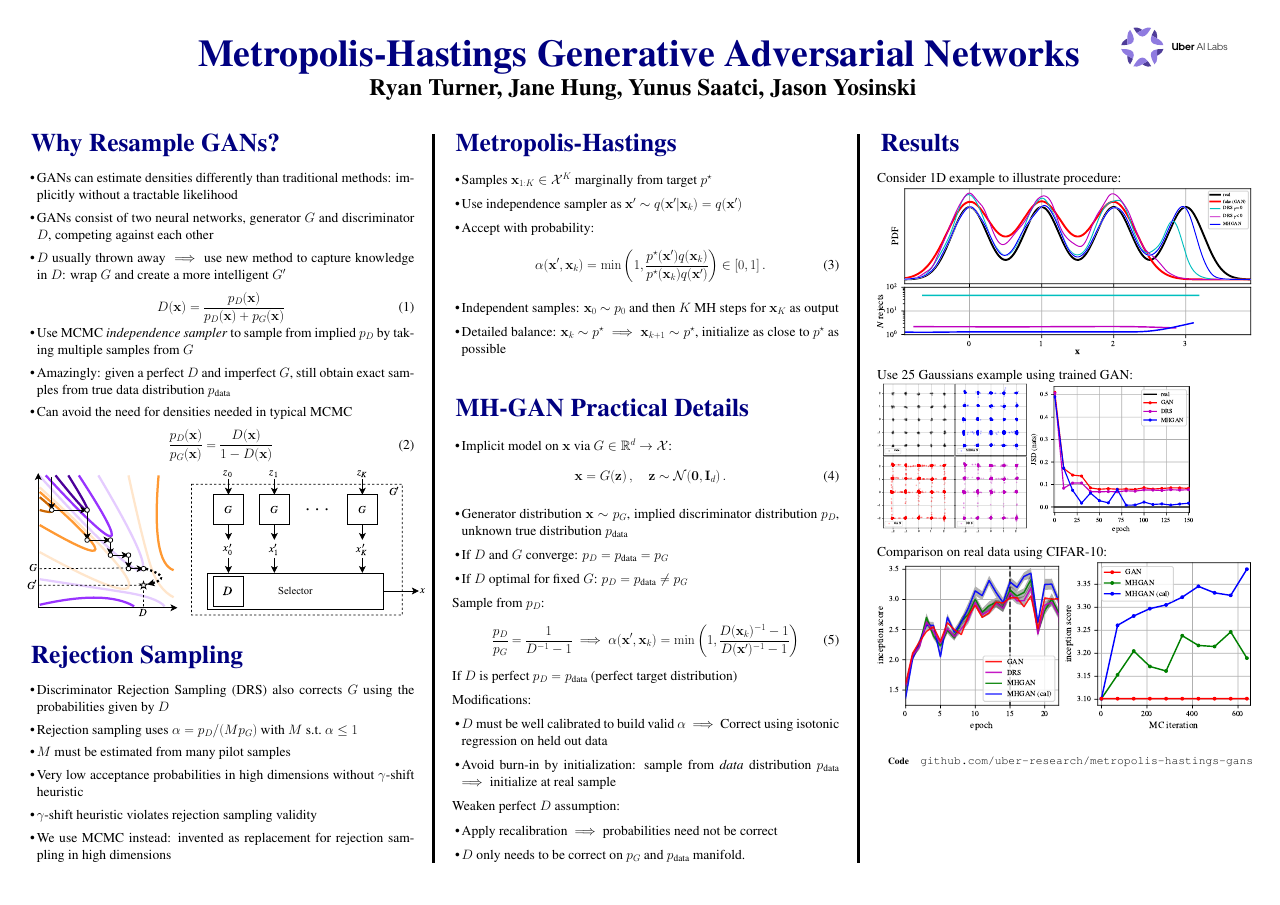
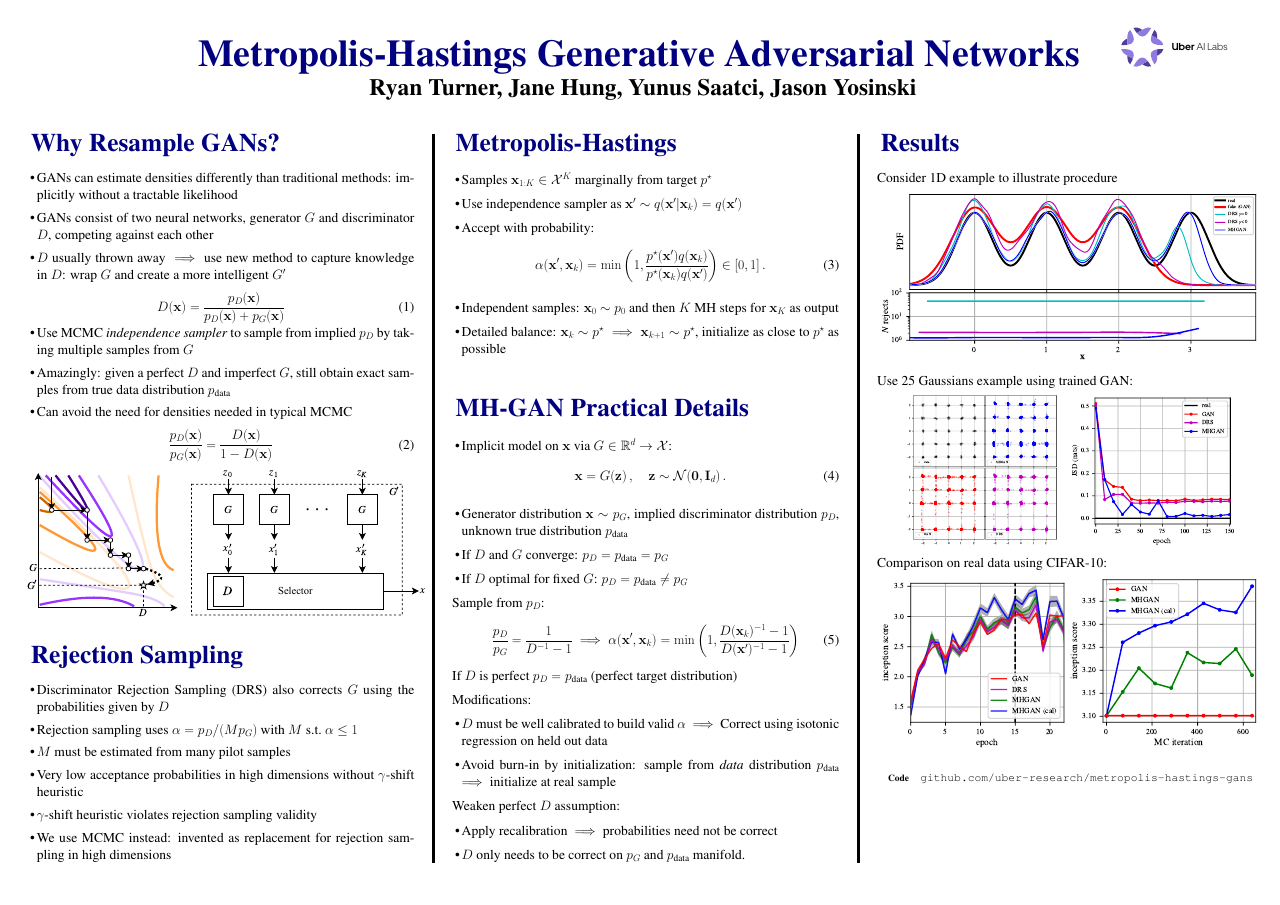
Before and after one commit to rdturnermtl/mhgan_tex, a LaTeX poster (poster/mhgan_poster.tex): the whole page. Compiled offline with pdfLaTeX.

Commit message:
figure centering

```diff
--- a/poster/mhgan_poster.tex
+++ b/poster/mhgan_poster.tex
@@ -240,16 +222,21 @@ Weaken perfect $D$ assumption:
 
 \mysection{Results}
 
-Consider 1D example to illustrate procedure:\\
+Consider 1D example to illustrate procedure
+\begin{center}
 \includegraphics[scale=2.5]{../figures/univariate_example.pdf}
-
-Use 25 Gaussians example using trained GAN:\\
+\end{center}
+Use 25 Gaussians example using trained GAN:
+\begin{center}
 \includegraphics[scale=1.0]{../figures/mog_example_150.pdf}
+\hspace{7mm}
 \includegraphics[scale=2.0]{../figures/jsd.pdf}
-
-Comparison on real data using CIFAR-10:\\
+\end{center}
+Comparison on real data using CIFAR-10:
+\begin{center}
 \includegraphics[scale=2.5]{../figures/per_epoch.pdf}
 \includegraphics[scale=2.5]{../figures/plot_per_mh.pdf}
+\end{center}
 
 \paragraph{Code}
 \centering
```
Also changed, not shown: poster/mhgan_poster.tex (20 more changed lines).
